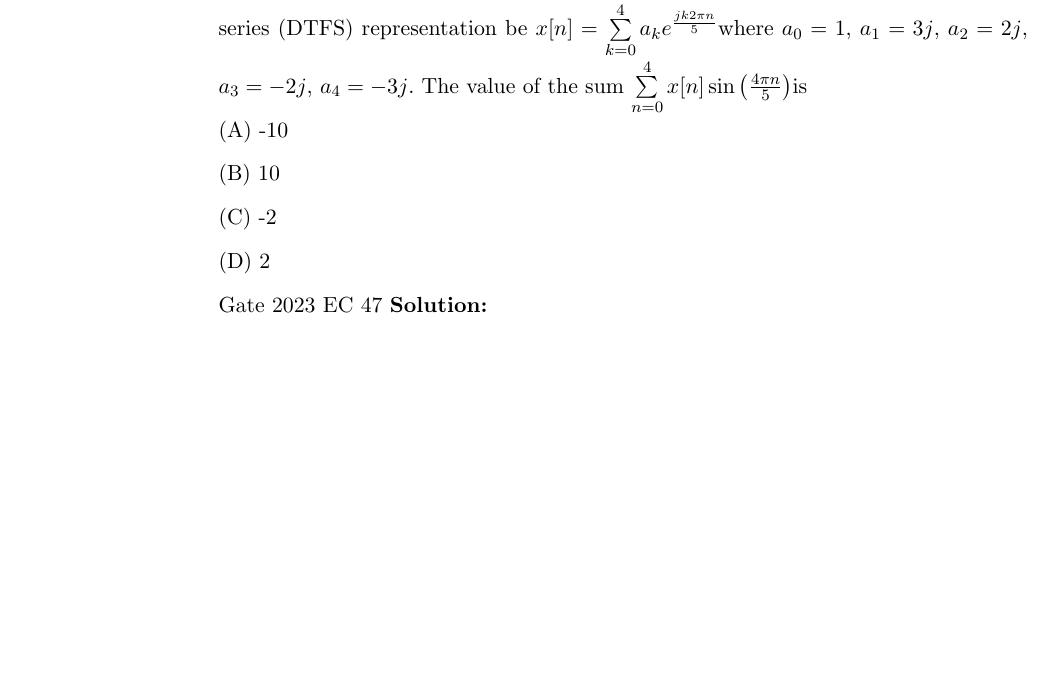
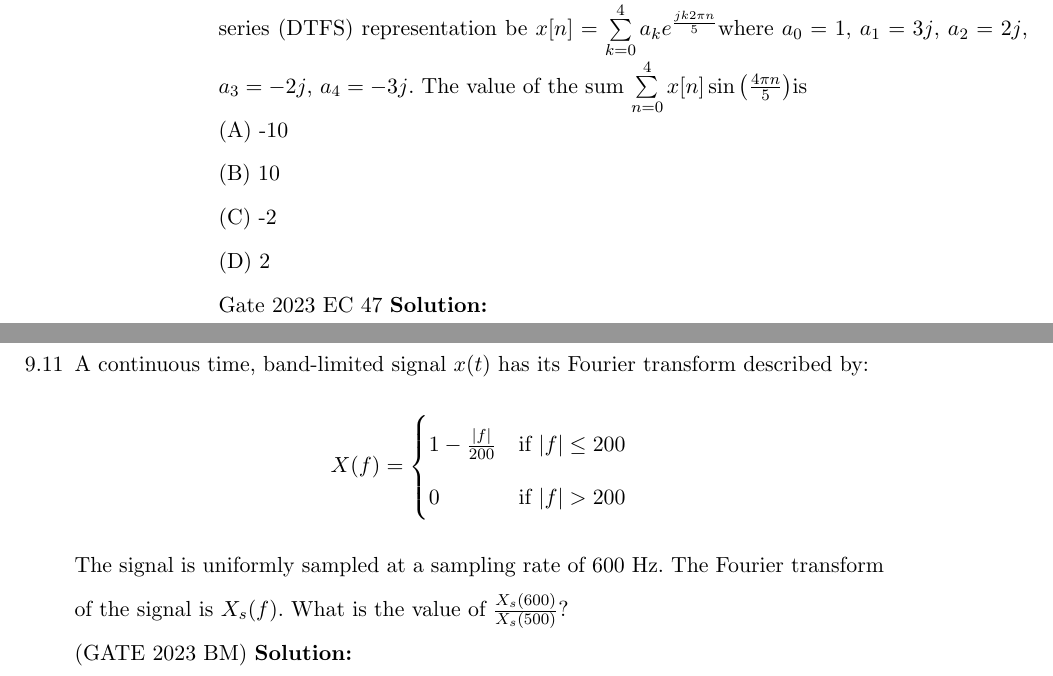
Before and after one commit to kmeghanasai/gate-signal, a LaTeX thesis (main.tex, which reads 2023/fourier.tex): part of page 67 of 68 before the commit and two parts of pages 67 and 68 of 68 after it, the two joined at a grey line, cut so that both start at the same text, the shorter picture padded with empty space. Compiled offline with pdfLaTeX.

Commit message:
Update fourier.tex

```diff
--- a/2023/fourier.tex
+++ b/2023/fourier.tex
@@ -99,4 +99,12 @@ continuous-time Fourier transform is purely imaginary.\\
 \hfill Gate 2023 EC 47
 \solution
 \pagebreak
+\item A continuous time, band-limited signal $x(t)$ has its Fourier transform described by:
+\[ X(f) = \begin{cases}
+1 - \frac{|f|}{200} & \text{if } |f| \leq 200 \\
+0 & \text{if } |f| > 200
+\end{cases} \]
+The signal is uniformly sampled at a sampling rate of 600 Hz. The Fourier transform of the signal is $X_s(f)$. What is the value of $\frac{X_s(600)}{X_s(500)}$? \\\hfill{(GATE 2023 BM)}
+\solution
+\pagebreak
 \end{enumerate}
```
